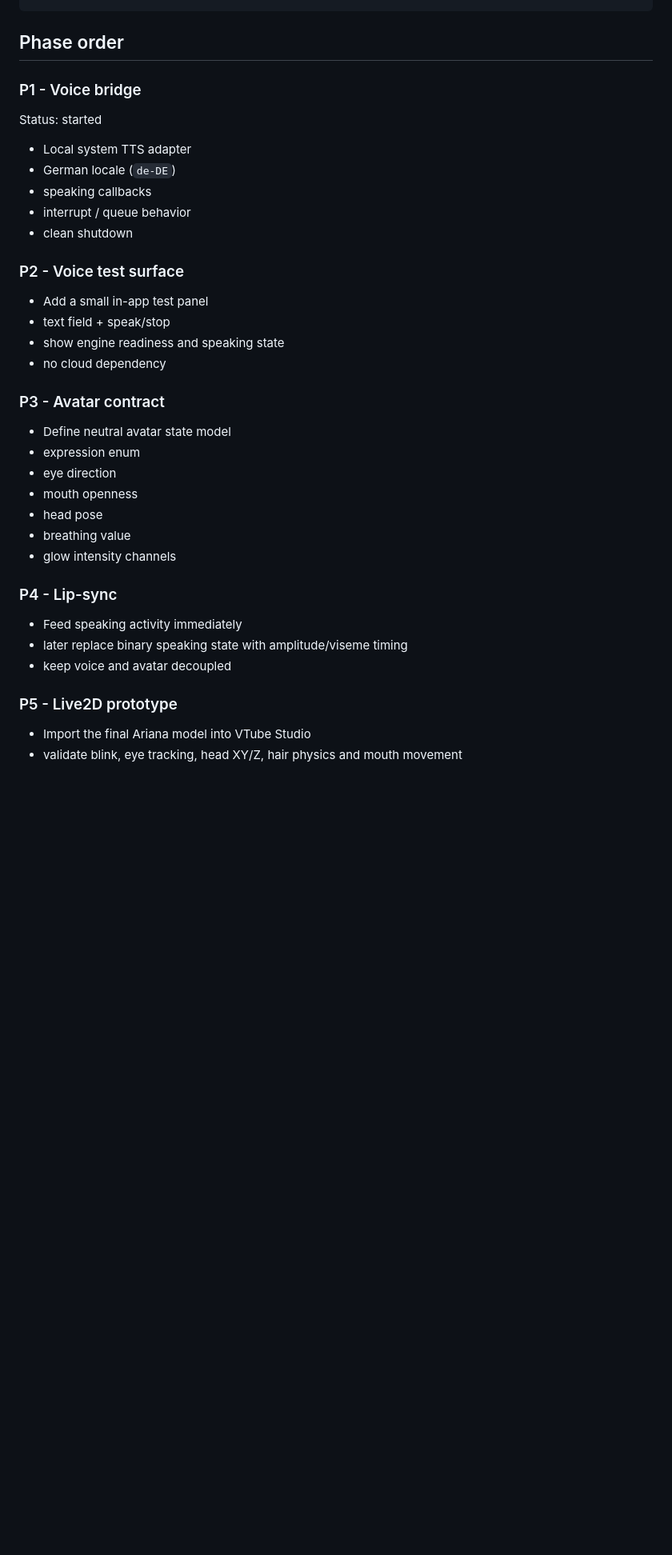
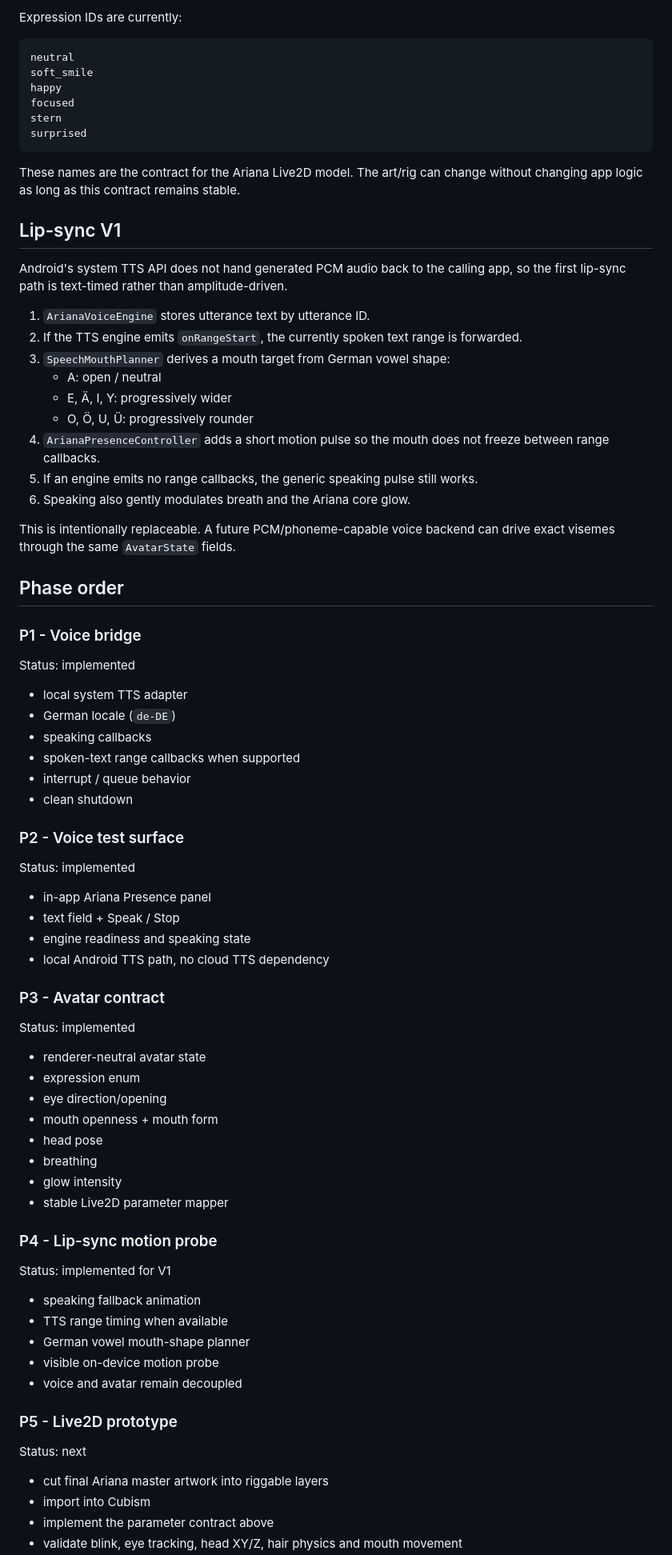
Before and after one commit to stg88sgr-cmyk/ArianaDeviceBridge, a Markdown page: docs/ARIANA_PRESENCE_V1.md, the part around one of its changes. Shown at 80% size. Rendered like a GitHub page; blank space fills up the shorter version.

Commit message:
Document Presence V1 lip-sync and Live2D contract

````diff
--- a/docs/ARIANA_PRESENCE_V1.md
+++ b/docs/ARIANA_PRESENCE_V1.md
@@ -52,35 +77,77 @@ de.snowworks.ariana.hearing
+Expression IDs are currently:
+
+```text
+neutral
+soft_smile
+happy
+focused
+stern
+surprised
+```
+
+These names are the contract for the Ariana Live2D model. The art/rig can change without changing app logic as long as this contract remains stable.
+
+## Lip-sync V1
+
+Android's system TTS API does not hand generated PCM audio back to the calling app, so the first lip-sync path is text-timed rather than amplitude-driven.
+
+1. `ArianaVoiceEngine` stores utterance text by utterance ID.
+2. If the TTS engine emits `onRangeStart`, the currently spoken text range is forwarded.
+3. `SpeechMouthPlanner` derives a mouth target from German vowel shape:
+   - A: open / neutral
+   - E, Ä, I, Y: progressively wider
+   - O, Ö, U, Ü: progressively rounder
+4. `ArianaPresenceController` adds a short motion pulse so the mouth does not freeze between range callbacks.
+5. If an engine emits no range callbacks, the generic speaking pulse still works.
+6. Speaking also gently modulates breath and the Ariana core glow.
+
+This is intentionally replaceable. A future PCM/phoneme-capable voice backend can drive exact visemes through the same `AvatarState` fields.
 
 ## Phase order
 
 ### P1 - Voice bridge
-Status: started
+Status: implemented
 
-- Local system TTS adapter
+- local system TTS adapter
 - German locale (`de-DE`)
 - speaking callbacks
+- spoken-text range callbacks when supported
 - interrupt / queue behavior
 - clean shutdown
 
 ### P2 - Voice test surface
-- Add a small in-app test panel
-- text field + speak/stop
-- show engine readiness and speaking state
-- no cloud dependency
+Status: implemented
+
+- in-app Ariana Presence panel
+- text field + Speak / Stop
+- engine readiness and speaking state
+- local Android TTS path, no cloud TTS dependency
 
 ### P3 - Avatar contract
-- Define neutral avatar state model
+Status: implemented
+
+- renderer-neutral avatar state
 - expression enum
-- eye direction
-- mouth openness
+- eye direction/opening
+- mouth openness + mouth form
 - head pose
-- breathing value
-- glow intensity channels
+- breathing
+- glow intensity
+- stable Live2D parameter mapper
 
-### P4 - Lip-sync
-- Feed speaking activity immediately
-- later replace binary speaking state with amplitude/viseme timing
-- keep voice and avatar decoupled
+### P4 - Lip-sync motion probe
+Status: implemented for V1
+
+- speaking fallback animation
+- TTS range timing when available
+- German vowel mouth-shape planner
+- visible on-device motion probe
+- voice and avatar remain decoupled
 
 ### P5 - Live2D prototype
-- Import the final Ariana model into VTube Studio
+Status: next
+
+- cut final Ariana master artwork into riggable layers
+- import into Cubism
+- implement the parameter contract above
 - validate blink, eye tracking, head XY/Z, hair physics and mouth movement
````
Also changed, not shown: other parts of docs/ARIANA_PRESENCE_V1.md (+47 -16 lines).
